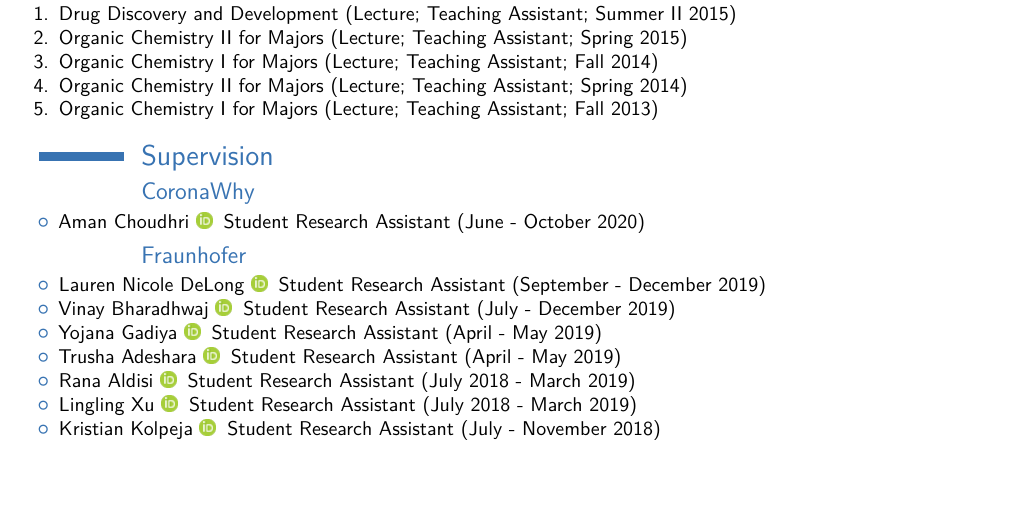
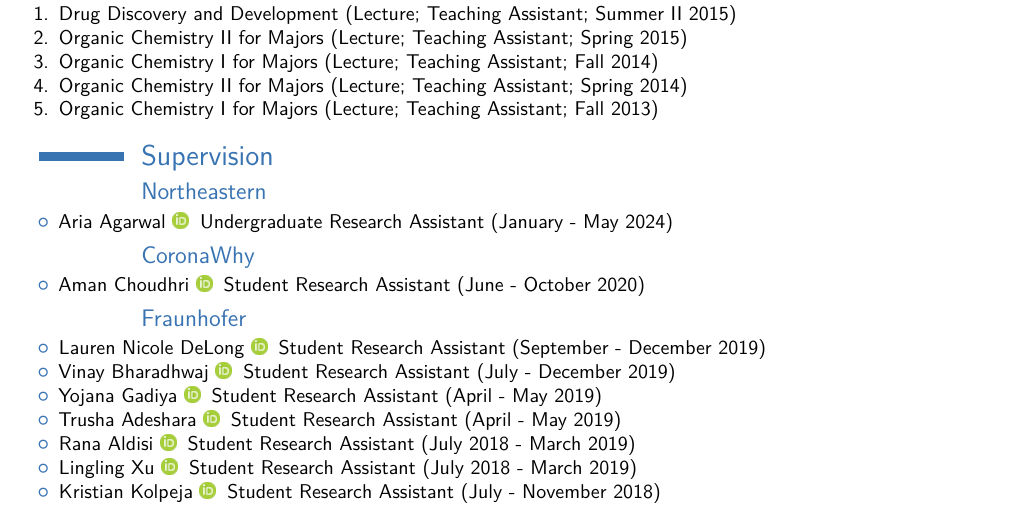
Before and after one commit to cthoyt/resume, a LaTeX CV (cv.tex): part of page 9 of 9, cut so that both start at the same text, the shorter picture padded with empty space. The pictures show the PDF file cv.pdf that the author committed with the source.

Commit message:
Add Aria under mentees

```diff
--- a/cv.tex
+++ b/cv.tex
@@ -668,6 +668,12 @@ Author lists have been omitted to reduce visual clutter. The following are noted
         \end{enumerate}
 
     \section{Supervision}
+    \subsection{Northeastern}
+        \begin{itemize}
+        \item     Aria Agarwal {\scriptsize     \href{https://orcid.org/0009-0008-1788-6318}{\includegraphics[scale=0.5]{img/ORCIDiD_icon16x16}}
+}    Undergraduate Research Assistant (January - May 2024)
+
+        \end{itemize}
     \subsection{CoronaWhy}
         \begin{itemize}
         \item     Aman Choudhri {\scriptsize     \href{https://orcid.org/0000-0003-4963-6651}{\includegraphics[scale=0.5]{img/ORCIDiD_icon16x16}}
```
Also changed, not shown: cv.pdf.
